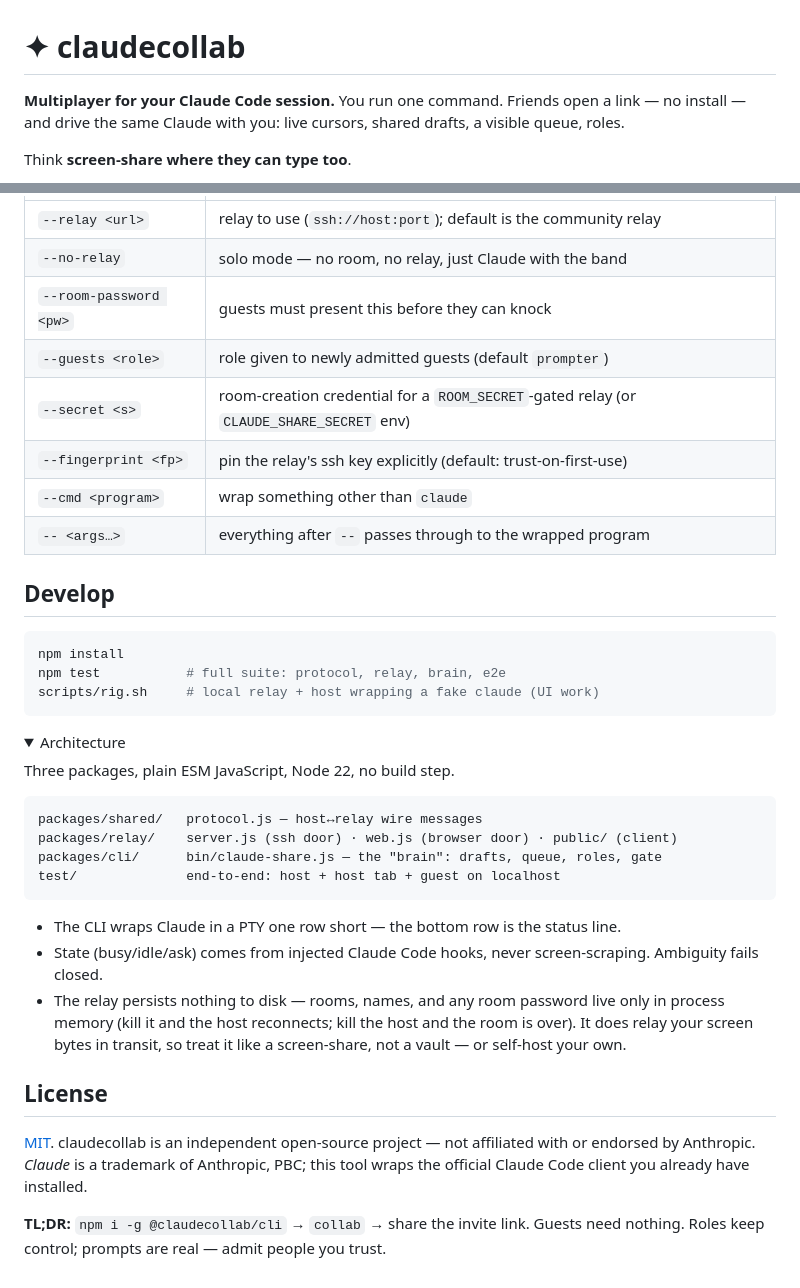
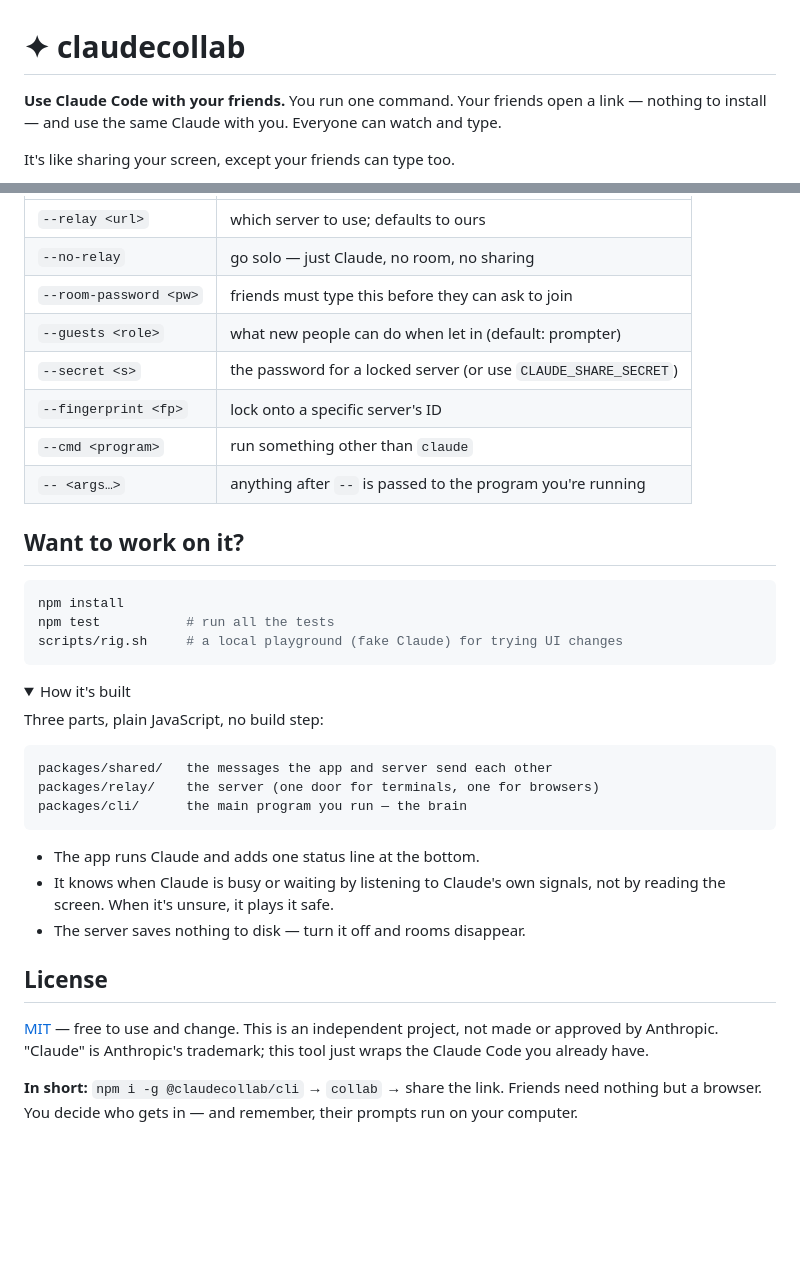
Before and after one commit to ir272/claudecollab, a Markdown page: README.md, 2 parts joined by grey strips. GitHub-like rendering; folded sections open; blank space fills up the shorter version.

````diff
--- a/README.md
+++ b/README.md
@@ -1,6 +1,6 @@
 # ✦ claudecollab
 
-**Multiplayer for your Claude Code session.** You run one command. Friends open a link — no install — and drive the same Claude with you: live cursors, shared drafts, a visible queue, roles.
+**Use Claude Code with your friends.** You run one command. Your friends open a link — nothing to install — and use the same Claude with you. Everyone can watch and type.
 
-Think **screen-share where they can type too**.
+It's like sharing your screen, except your friends can type too.
 
@@ -84,41 +87,40 @@ Two protections are built in:
 |---|---|
-| `--relay <url>` | relay to use (`ssh://host:port`); default is the community relay |
-| `--no-relay` | solo mode — no room, no relay, just Claude with the band |
-| `--room-password <pw>` | guests must present this before they can knock |
-| `--guests <role>` | role given to newly admitted guests (default `prompter`) |
-| `--secret <s>` | room-creation credential for a `ROOM_SECRET`-gated relay (or `CLAUDE_SHARE_SECRET` env) |
-| `--fingerprint <fp>` | pin the relay's ssh key explicitly (default: trust-on-first-use) |
-| `--cmd <program>` | wrap something other than `claude` |
-| `-- <args…>` | everything after `--` passes through to the wrapped program |
+| `--relay <url>` | which server to use; defaults to ours |
+| `--no-relay` | go solo — just Claude, no room, no sharing |
+| `--room-password <pw>` | friends must type this before they can ask to join |
+| `--guests <role>` | what new people can do when let in (default: prompter) |
+| `--secret <s>` | the password for a locked server (or use `CLAUDE_SHARE_SECRET`) |
+| `--fingerprint <fp>` | lock onto a specific server's ID |
+| `--cmd <program>` | run something other than `claude` |
+| `-- <args…>` | anything after `--` is passed to the program you're running |
 
-## Develop
+## Want to work on it?
 
 ```bash
 npm install
-npm test           # full suite: protocol, relay, brain, e2e
-scripts/rig.sh     # local relay + host wrapping a fake claude (UI work)
+npm test           # run all the tests
+scripts/rig.sh     # a local playground (fake Claude) for trying UI changes
 ```
 
 <details>
-<summary>Architecture</summary>
+<summary>How it's built</summary>
 
-Three packages, plain ESM JavaScript, Node 22, no build step.
+Three parts, plain JavaScript, no build step:
 
 ```
-packages/shared/   protocol.js — host↔relay wire messages
-packages/relay/    server.js (ssh door) · web.js (browser door) · public/ (client)
-packages/cli/      bin/claude-share.js — the "brain": drafts, queue, roles, gate
-test/              end-to-end: host + host tab + guest on localhost
+packages/shared/   the messages the app and server send each other
+packages/relay/    the server (one door for terminals, one for browsers)
+packages/cli/      the main program you run — the brain
 ```
 
-- The CLI wraps Claude in a PTY one row short — the bottom row is the status line.
-- State (busy/idle/ask) comes from injected Claude Code hooks, never screen-scraping. Ambiguity fails closed.
-- The relay persists nothing to disk — rooms, names, and any room password live only in process memory (kill it and the host reconnects; kill the host and the room is over). It does relay your screen bytes in transit, so treat it like a screen-share, not a vault — or self-host your own.
+- The app runs Claude and adds one status line at the bottom.
+- It knows when Claude is busy or waiting by listening to Claude's own signals, not by reading the screen. When it's unsure, it plays it safe.
+- The server saves nothing to disk — turn it off and rooms disappear.
 
 </details>
 
 ## License
 
-[MIT](LICENSE). claudecollab is an independent open-source project — not affiliated with or endorsed by Anthropic. *Claude* is a trademark of Anthropic, PBC; this tool wraps the official Claude Code client you already have installed.
+[MIT](LICENSE) — free to use and change. This is an independent project, not made or approved by Anthropic. "Claude" is Anthropic's trademark; this tool just wraps the Claude Code you already have.
 
-**TL;DR:** `npm i -g @claudecollab/cli` → `collab` → share the invite link. Guests need nothing. Roles keep control; prompts are real — admit people you trust.
+**In short:** `npm i -g @claudecollab/cli` → `collab` → share the link. Friends need nothing but a browser. You decide who gets in — and remember, their prompts run on your computer.
````
Also changed, not shown: other parts of README.md (+39 -36 lines).
